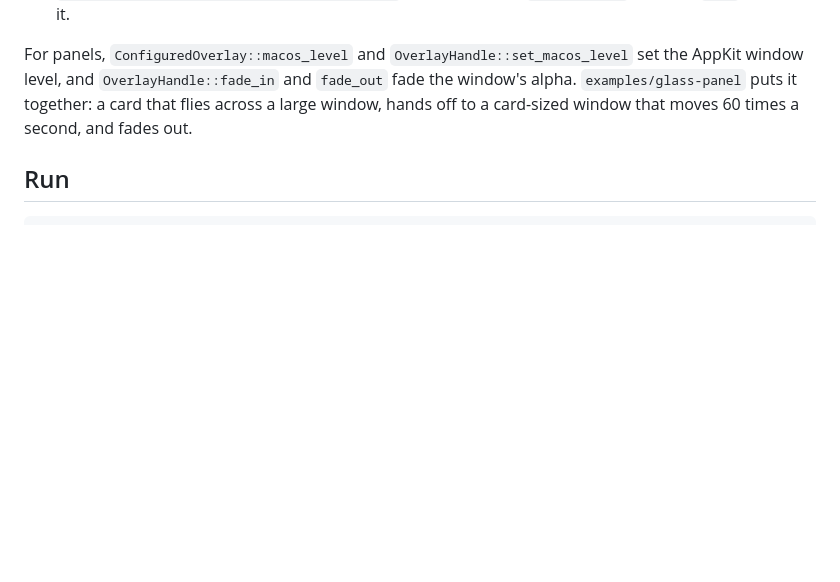
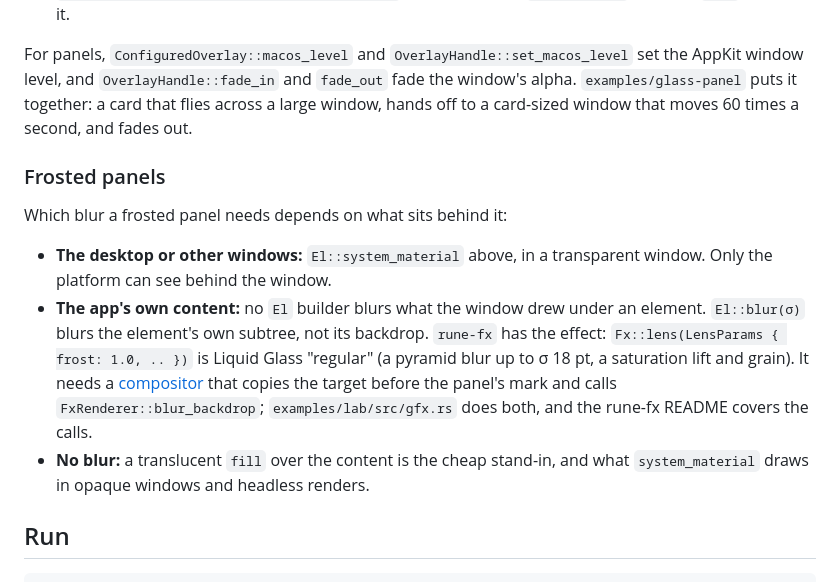
Before and after one commit to ImBIOS/rune, a Markdown page: crates/rune/README.md, the part around the change. Rendered like a GitHub page; blank space fills up the shorter version.

Commit message:
Docs: which blur a frosted panel needs

````diff
--- a/crates/rune/README.md
+++ b/crates/rune/README.md
@@ -1133,6 +1133,21 @@ AppKit window level, and `OverlayHandle::fade_in` and `fade_out` fade the window
 `examples/glass-panel` puts it together: a card that flies across a large window, hands off
 to a card-sized window that moves 60 times a second, and fades out.
 
+### Frosted panels
+
+Which blur a frosted panel needs depends on what sits behind it:
+
+- **The desktop or other windows:** `El::system_material` above, in a transparent window. Only
+  the platform can see behind the window.
+- **The app's own content:** no `El` builder blurs what the window drew under an element.
+  `El::blur(σ)` blurs the element's own subtree, not its backdrop. `rune-fx` has the effect:
+  `Fx::lens(LensParams { frost: 1.0, .. })` is Liquid Glass "regular" (a pyramid blur up to
+  σ 18 pt, a saturation lift and grain). It needs a [compositor](#compositor-hook-lighting-and-effects)
+  that copies the target before the panel's mark and calls `FxRenderer::blur_backdrop`;
+  `examples/lab/src/gfx.rs` does both, and the rune-fx README covers the calls.
+- **No blur:** a translucent `fill` over the content is the cheap stand-in, and what
+  `system_material` draws in opaque windows and headless renders.
+
 ## Run
 
 ```sh
````
